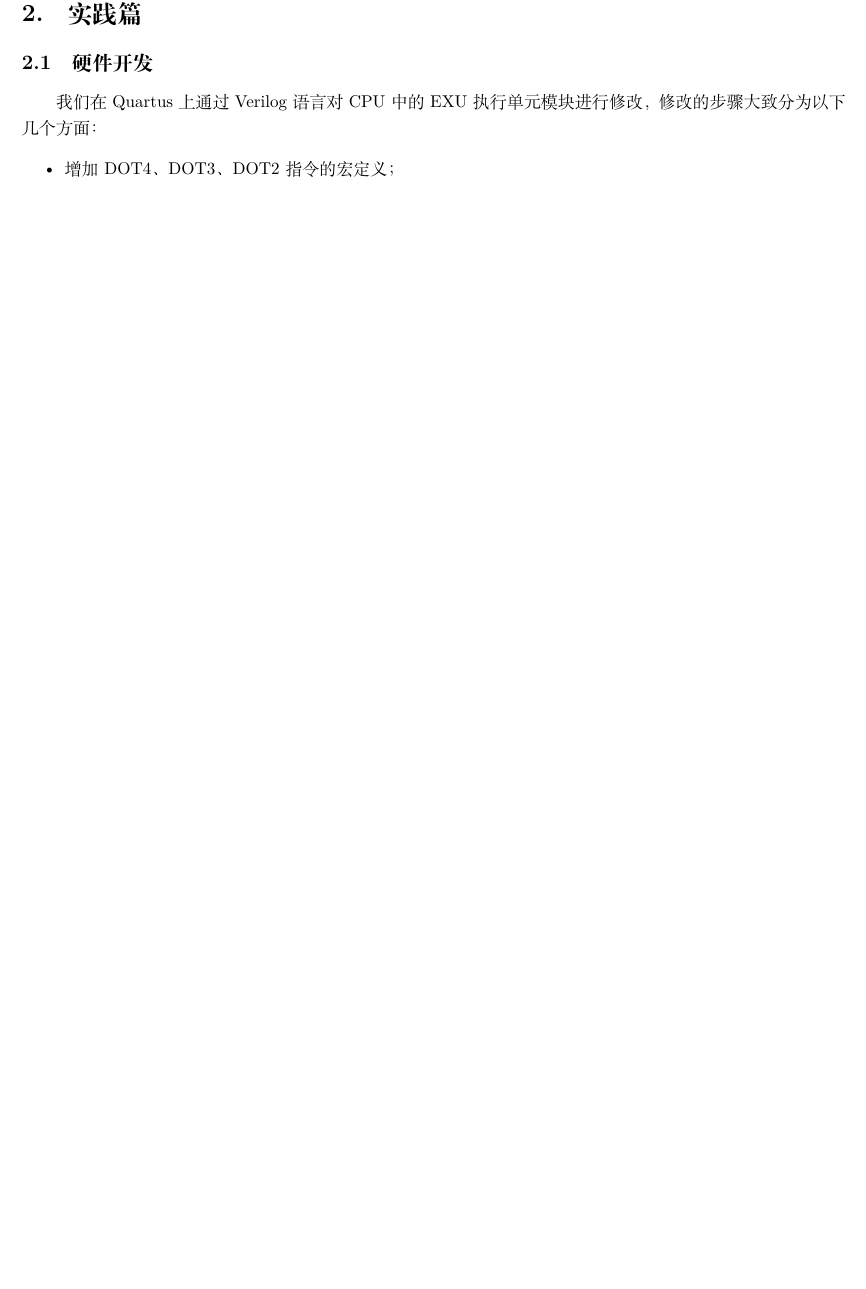
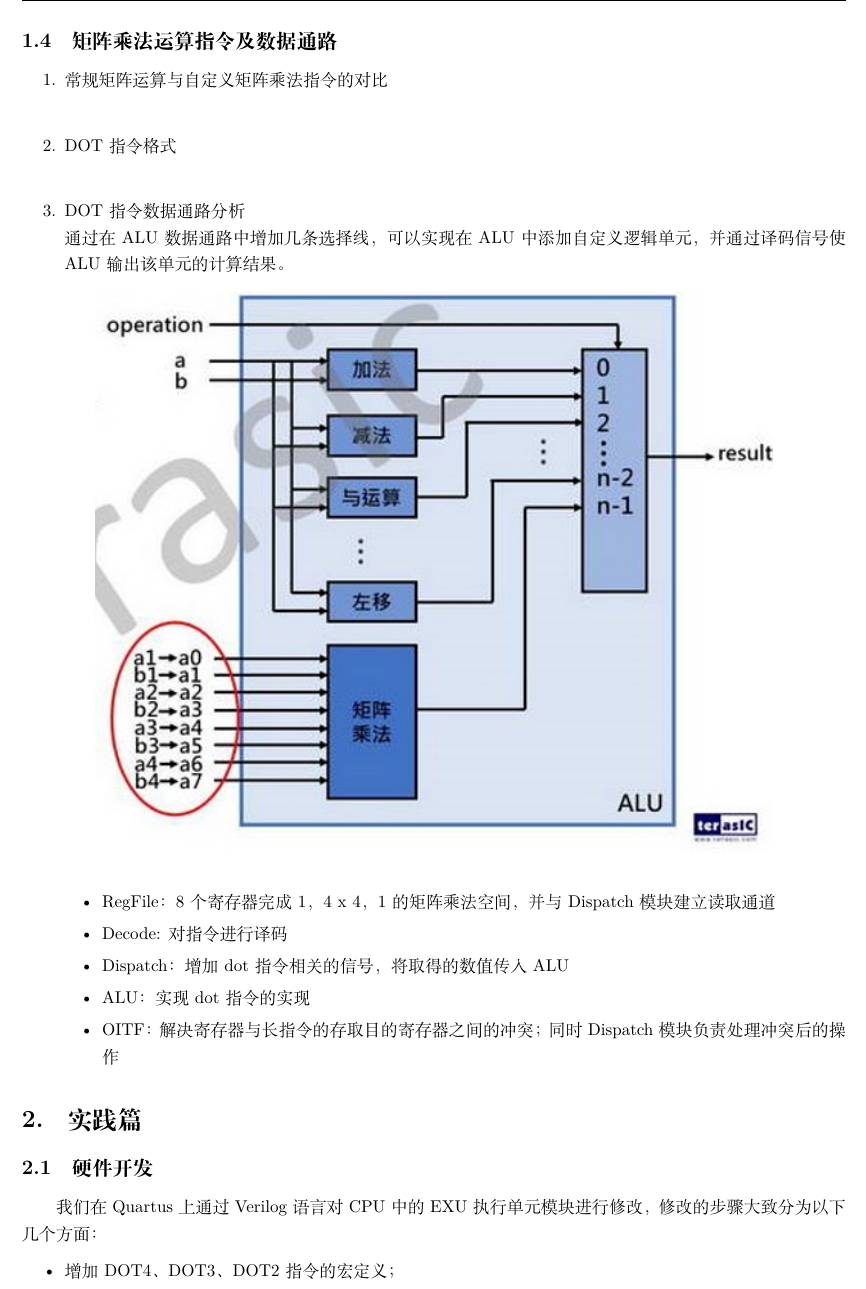
Before and after one commit to ztqakita/Risc-V-on-T-Core-Report, a LaTeX book (document.tex): part of page 13 of 28 before the commit and part of page 13 of 29 after it, cut at the place of the change, the shorter picture padded with empty space. Compiled offline with XeLaTeX; a missing font is replaced by an installed copy or a similar font.

Commit message:
更新矩阵乘法指令数据通路

```diff
--- a/document.tex
+++ b/document.tex
@@ -465,3 +465,16 @@
 				\includegraphics[scale=1]{img/six.jpg}
 			\end{figure}
 
+		\subsection{矩阵乘法运算指令及数据通路}
+		\begin{enumerate}
+			\item 常规矩阵运算与自定义矩阵乘法指令的对比 \\
+
+			\item DOT 指令格式 \\
+
+
+			\item DOT 指令数据通路分析 \\
+			通过在ALU数据通路中增加几条选择线，可以实现在ALU中添加自定义逻辑单元，并通过译码信号使ALU输出该单元的计算结果。
+			\begin{figure}[!htbp]
+				\centering
+				\includegraphics[scale=1]{img/alu2.png}
+			\end{figure}
@@ -468,3 +485,13 @@
+			\begin{itemize}
+				\item RegFile：8个寄存器完成1，4 x 4，1的矩阵乘法空间，并与Dispatch模块建立读取通道
+				\item Decode: 对指令进行译码
+				\item Dispatch：增加dot指令相关的信号，将取得的数值传入ALU
+				\item ALU：实现dot指令的实现
+				\item OITF：解决寄存器与长指令的存取目的寄存器之间的冲突；同时Dispatch模块负责处理冲突后的操作
+			\end{itemize}
+		\end{enumerate}
+
+
 	\section{实践篇}
 	\subsection{硬件开发}
 	我们在Quartus上通过Verilog语言对CPU中的EXU执行单元模块进行修改，修改的步骤大致分为以下几个方面：
```
Also changed, not shown: img/alu2.png (added), document.tex (4 more changed lines).
